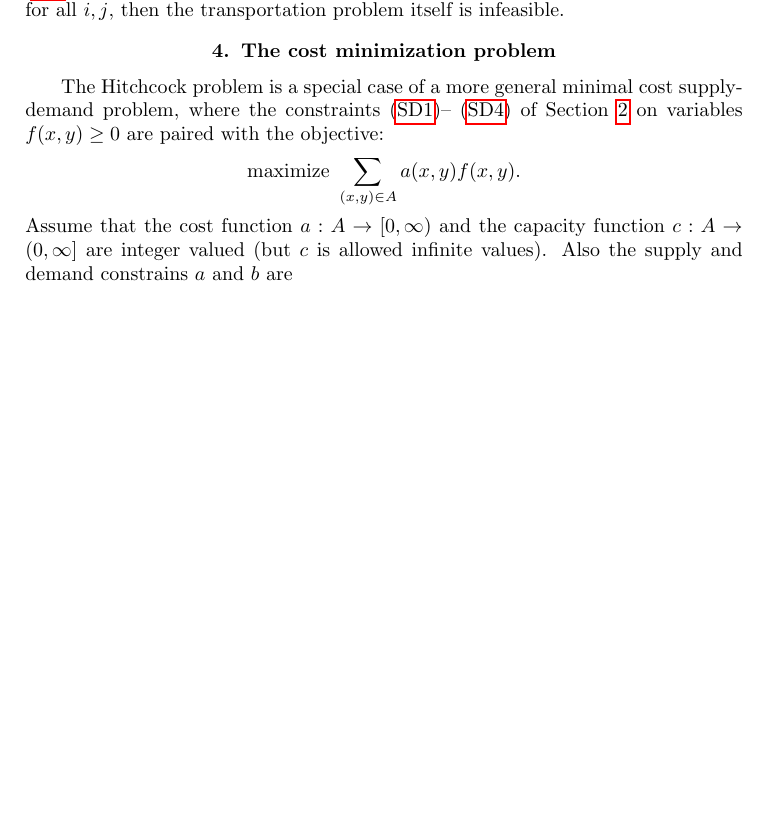
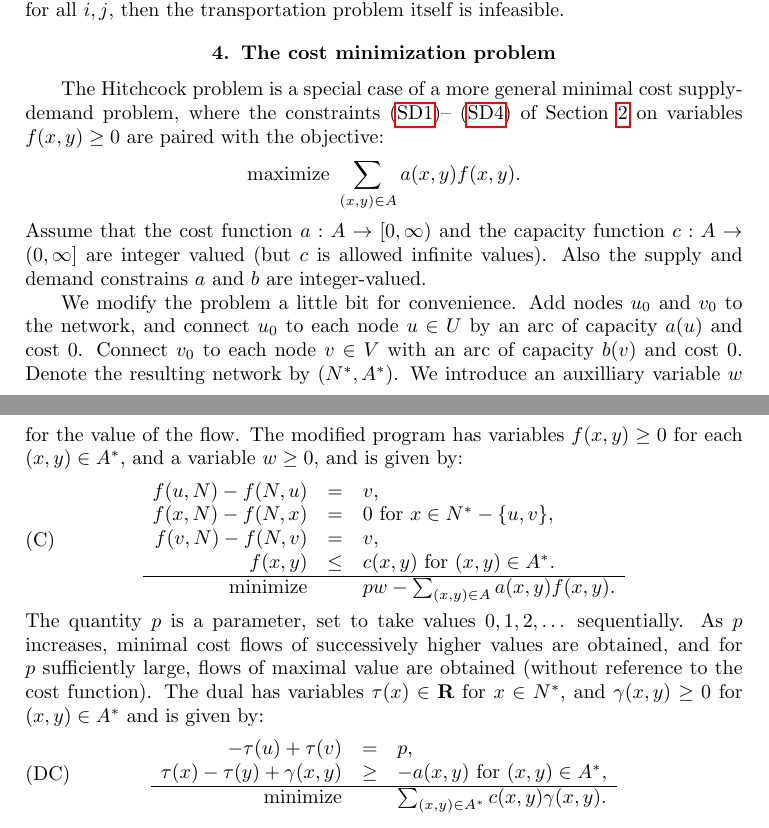
Before and after one commit to amriprasad/lpcomb, a LaTeX thesis (notes/lpcomb.tex): part of page 25 of 27 before the commit and two parts of pages 25 and 26 of 27 after it, the two joined at a grey line, cut so that both start at the same text, the shorter picture padded with empty space. Compiled offline with pdfLaTeX.

Commit message:
gen min cost started

```diff
--- a/notes/lpcomb.tex
+++ b/notes/lpcomb.tex
@@ -1431,7 +1431,39 @@ The Hitchcock problem is a special case of a more general minimal cost supply-de
   \text{maximize } \sum_{(x,y)\in A} a(x,y) f(x,y).
 \end{displaymath}
 Assume that the cost function $a:A\to [0,\infty)$ and the capacity function $c:A\to (0,\infty]$ are integer valued (but $c$ is allowed infinite values).
-Also the supply and demand constrains $a$ and $b$ are
+Also the supply and demand constrains $a$ and $b$ are integer-valued.
+
+We modify the problem a little bit for convenience.
+Add nodes $u_0$ and $v_0$ to the network, and connect $u_0$ to each node $u\in U$ by an arc of capacity $a(u)$ and cost $0$.
+Connect $v_0$ to each node $v\in V$ with an arc of capacity $b(v)$ and cost $0$.
+Denote the resulting network by $(N^*,A^*)$.
+We introduce an auxilliary variable $w$ for the value of the flow.
+The modified program has variables $f(x,y)\geq 0$ for each $(x,y)\in A^*$, and a variable $w\geq 0$, and is given by:
+\begin{equation}
+  \tag{C}
+  \label{eq:min-cost}
+  \begin{array}{rcl}
+    f(u,N)-f(N,u)&=&v,\\
+    f(x,N)-f(N,x)&=&0 \text{ for }x\in N^*-\{u,v\},\\
+    f(v,N)-f(N,v)&=&v,\\
+    f(x,y)&\leq&c(x,y) \text{ for }(x,y)\in A^*.\\
+    \hline
+    \text{minimize}&&pw-\sum_{(x,y)\in A} a(x,y)f(x,y).
+  \end{array}
+\end{equation}
+The quantity $p$ is a parameter, set to take values $0,1,2,\dotsc$ sequentially.
+As $p$ increases, minimal cost flows of successively higher values are obtained, and for $p$ sufficiently large, flows of maximal value are obtained (without reference to the cost function).
+The dual has variables $\tau(x)\in \RR$ for $x\in N^*$, and $\gamma(x,y)\geq 0$ for $(x,y)\in A^*$ and is given by:
+\begin{equation}
+  \label{eq:DC}
+  \tag{DC}
+  \begin{array}{rcl}
+    -\tau(u)+\tau(v) & = & p,\\
+    \tau(x)-\tau(y)+\gamma(x,y)&\geq& -a(x,y) \text{ for }(x,y)\in A^*,\\
+    \hline
+    \text{minimize}&&\sum_{(x,y)\in A^*} c(x,y)\gamma(x,y).
+  \end{array}
+\end{equation}
 \bibliographystyle{abbrv}
 \bibliography{refs}
 \end{document}
```
Also changed, not shown: notes/lpcomb.pdf.
